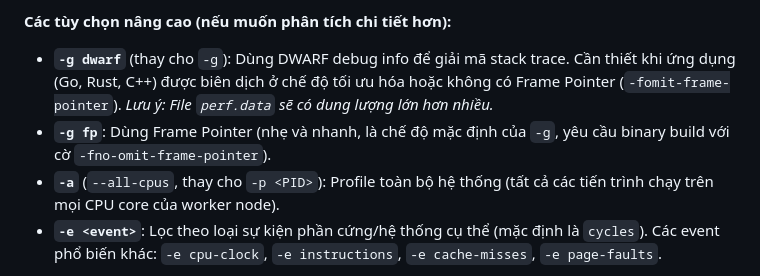
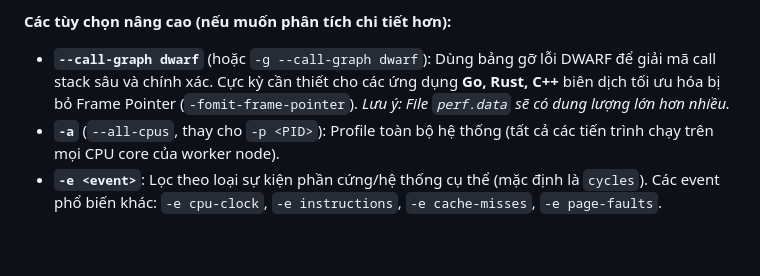
Before and after one commit to duyhustvn/devops, a Markdown page: docker-images/profiling-sidecar/README.md, the part around the change. GitHub-like rendering; blank space fills up the shorter version.

```diff
--- a/docker-images/profiling-sidecar/README.md
+++ b/docker-images/profiling-sidecar/README.md
@@ -167,8 +167,7 @@ perf record -F 99 -p <PID> -g -o /tmp/perf.data -- sleep 30
 * **`-- sleep 30`**: Lệnh thực thi đi kèm để ấn định khoảng thời gian profile đúng 30 giây. Khi `sleep` kết thúc, `perf` sẽ tự động dừng và lưu file.
 
 **Các tùy chọn nâng cao (nếu muốn phân tích chi tiết hơn):**
-* **`-g dwarf`** (thay cho `-g`): Dùng DWARF debug info để giải mã stack trace. Cần thiết khi ứng dụng (Go, Rust, C++) được biên dịch ở chế độ tối ưu hóa hoặc không có Frame Pointer (`-fomit-frame-pointer`). *Lưu ý: File `perf.data` sẽ có dung lượng lớn hơn nhiều.*
-* **`-g fp`**: Dùng Frame Pointer (nhẹ và nhanh, là chế độ mặc định của `-g`, yêu cầu binary build với cờ `-fno-omit-frame-pointer`).
+* **`--call-graph dwarf`** (hoặc `-g --call-graph dwarf`): Dùng bảng gỡ lỗi DWARF để giải mã call stack sâu và chính xác. Cực kỳ cần thiết cho các ứng dụng **Go, Rust, C++** biên dịch tối ưu hóa bị bỏ Frame Pointer (`-fomit-frame-pointer`). *Lưu ý: File `perf.data` sẽ có dung lượng lớn hơn nhiều.*
 * **`-a`** (`--all-cpus`, thay cho `-p <PID>`): Profile toàn bộ hệ thống (tất cả các tiến trình chạy trên mọi CPU core của worker node).
 * **`-e <event>`**: Lọc theo loại sự kiện phần cứng/hệ thống cụ thể (mặc định là `cycles`). Các event phổ biến khác: `-e cpu-clock`, `-e instructions`, `-e cache-misses`, `-e page-faults`.
 
```
